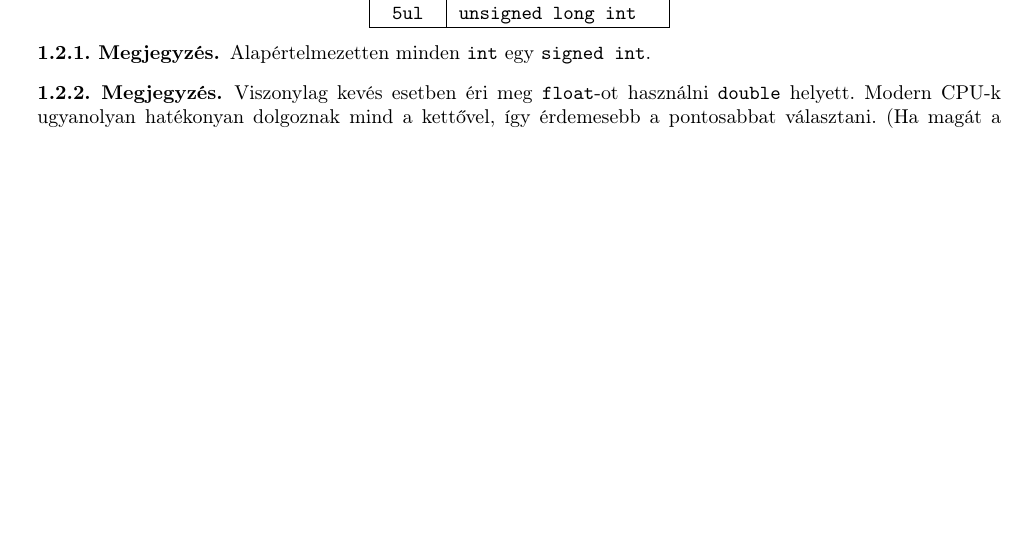
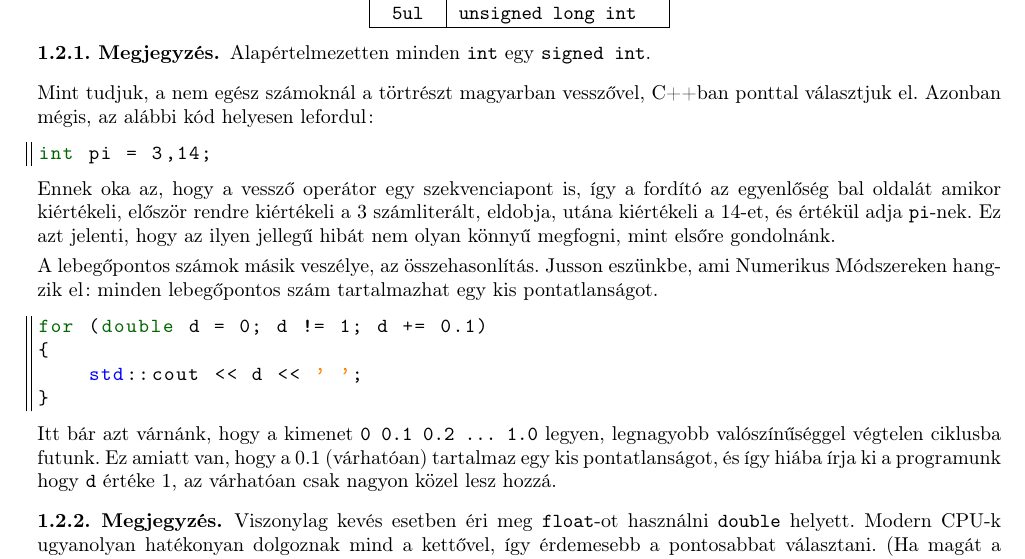
Before and after one commit to Szelethus/ELTE-IK-CPP, a LaTeX document (04gy_cpp/04gy_cpp.tex): part of page 3 of 4 before the commit and part of page 3 of 5 after it, cut so that both start at the same text, the shorter picture padded with empty space. Compiled offline with pdfLaTeX.

Commit message:
Moved a section about float/double types.

```diff
--- a/04gy_cpp/04gy_cpp.tex
+++ b/04gy_cpp/04gy_cpp.tex
@@ -206,6 +206,21 @@ int main()
 	\begin{note}
 		Alapértelmezetten minden \texttt{int} egy \texttt{signed int}.
 	\end{note}
+	Mint tudjuk, a nem egész számoknál a törtrészt magyarban vesszővel, C++ban ponttal választjuk el. Azonban mégis, az alábbi kód helyesen lefordul:
+	\begin{lstlisting}
+int pi = 3,14;
+	\end{lstlisting}
+	Ennek oka az, hogy a vessző operátor egy szekvenciapont is, így a fordító az egyenlőség bal oldalát amikor kiértékeli, először rendre kiértékeli a 3 számliterált, eldobja, utána kiértékeli a 14-et, és értékül adja \texttt{pi}-nek. Ez azt jelenti, hogy az ilyen jellegű hibát nem olyan könnyű megfogni, mint elsőre gondolnánk.
+
+	\smallskip
+	A lebegőpontos számok másik veszélye, az összehasonlítás. Jusson eszünkbe, ami Numerikus Módszereken hangzik el: minden lebegőpontos szám tartalmazhat egy kis pontatlanságot.
+	\begin{lstlisting}
+for (double d = 0; d != 1; d += 0.1)
+{
+	std::cout << d << ' ';
+}
+	\end{lstlisting}
+	Itt bár azt várnánk, hogy a kimenet \texttt{0 0.1 0.2 ... 1.0} legyen, legnagyobb valószínűséggel végtelen ciklusba futunk. Ez amiatt van, hogy a 0.1 (várhatóan) tartalmaz egy kis pontatlanságot, és így hiába írja ki  a programunk hogy \texttt{d} értéke 1, az várhatóan csak nagyon közel lesz hozzá.
 	\begin{note}
 		Viszonylag kevés esetben éri meg \texttt{float}-ot használni \texttt{double} helyett. Modern CPU-k ugyanolyan hatékonyan dolgoznak mind a kettővel, így érdemesebb a pontosabbat választani. (Ha magát a GPU-t programozzuk, az lehet egy kivétel.)
 	\end{note}
```
Also changed, not shown: 11gy_cpp/11gy_cpp.tex (+0 -18 lines).
